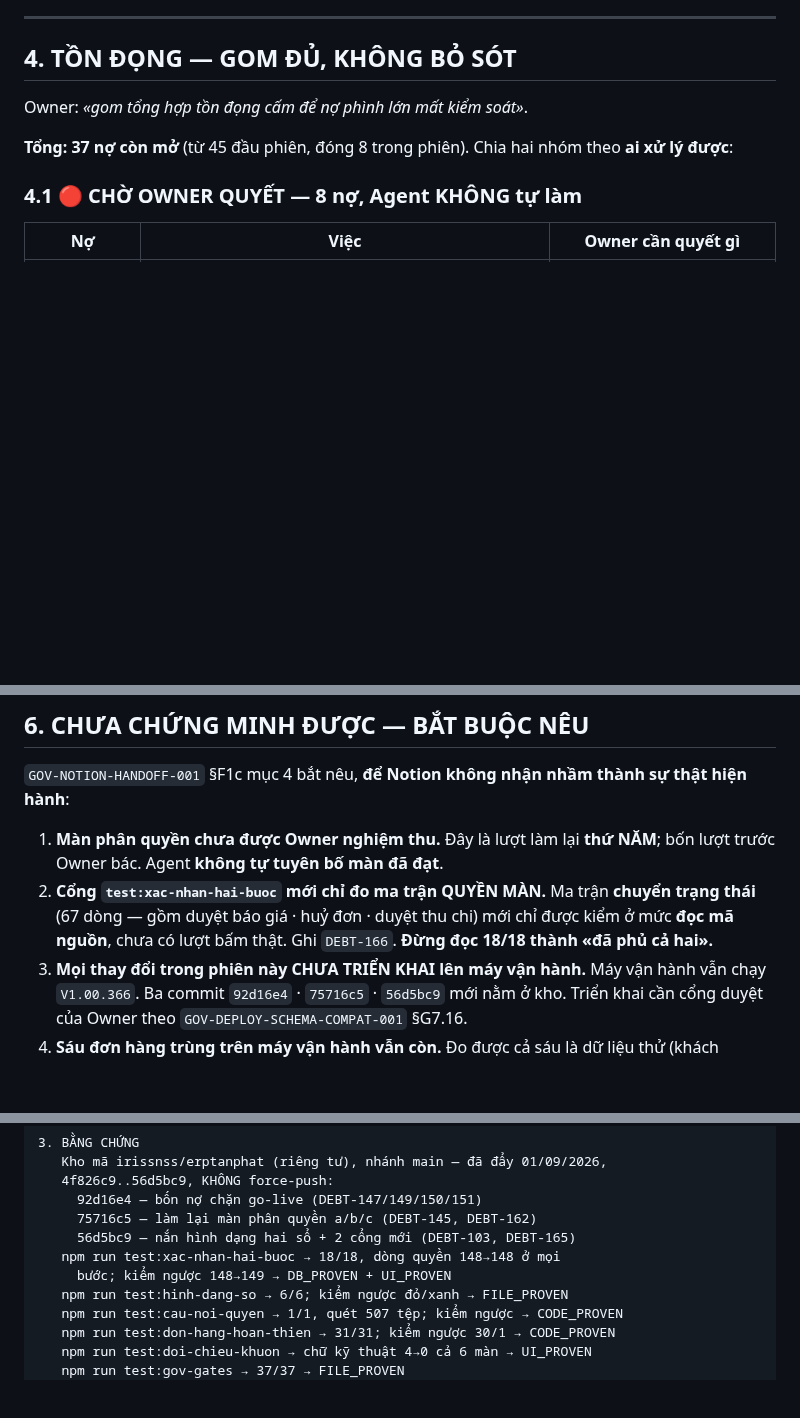
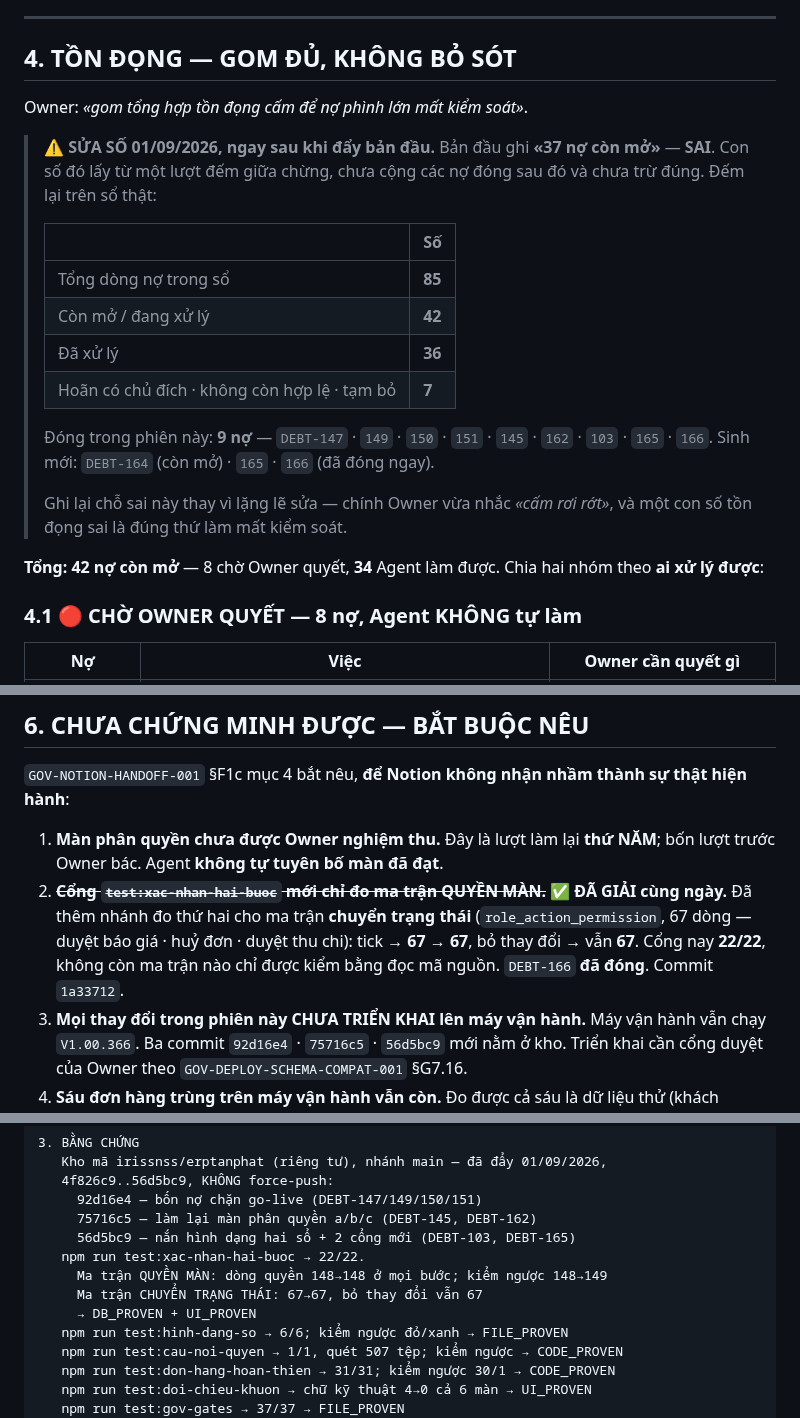
Before and after one commit to irissnss/Baocaoerptanphat, a Markdown page: TONG-LUC-PHIEN-01-09-2026-VA-GOI-BAN-GIAO-NOTION.md, 3 parts joined by grey strips. Drawn GitHub-style; blank space fills up the shorter version.

Commit message:
docs: SUA SO LIEU TON DONG — 37 la SAI, dung la 42 (+ dong DEBT-166)
Ban dau ghi «37 no con mo». Dem lai tren so that: tong 85 dong no —
42 con mo · 36 da xu ly · 7 hoan/khong con hop le/tam bo.
Con so 37 lay tu mot luot dem giua chung, chua cong cac no dong sau do.

Ghi lai cho sai nay THAY VI lang le sua — chinh Owner vua nhac «cam roi
rot», va mot con so ton dong sai la dung thu lam mat kiem soat.

Kem: DEBT-166 da DONG cung ngay (commit 1a33712 kho ma nguon). Cong
test:xac-nhan-hai-buoc nay 22/22, phu CA HAI ma tran:
  quyen man       148 -> 148
  chuyen trang thai 67 -> 67
Muc «CHUA CHUNG MINH DUOC» da bo dong noi ve DEBT-166.

test:report-gate: 1/1 PASS.

Co-Authored-By: Claude Opus 5 (1M context) <noreply@anthropic.com>

```diff
--- a/TONG-LUC-PHIEN-01-09-2026-VA-GOI-BAN-GIAO-NOTION.md
+++ b/TONG-LUC-PHIEN-01-09-2026-VA-GOI-BAN-GIAO-NOTION.md
@@ -194,7 +194,24 @@ liệu**. Phát hiện bằng cách đếm lại, không phải bằng may mắn
 
 Owner: *«gom tổng hợp tồn đọng cấm để nợ phình lớn mất kiểm soát»*.
 
-**Tổng: 37 nợ còn mở** (từ 45 đầu phiên, đóng 8 trong phiên).
+> ⚠️ **SỬA SỐ 01/09/2026, ngay sau khi đẩy bản đầu.** Bản đầu ghi **«37 nợ còn mở»** —
+> **SAI**. Con số đó lấy từ một lượt đếm giữa chừng, chưa cộng các nợ đóng sau đó và
+> chưa trừ đúng. Đếm lại trên sổ thật:
+>
+> | | Số |
+> |---|---|
+> | Tổng dòng nợ trong sổ | **85** |
+> | Còn mở / đang xử lý | **42** |
+> | Đã xử lý | **36** |
+> | Hoãn có chủ đích · không còn hợp lệ · tạm bỏ | **7** |
+>
+> Đóng trong phiên này: **9 nợ** — `DEBT-147` · `149` · `150` · `151` · `145` · `162` ·
+> `103` · `165` · `166`. Sinh mới: `DEBT-164` (còn mở) · `165` · `166` (đã đóng ngay).
+>
+> Ghi lại chỗ sai này thay vì lặng lẽ sửa — chính Owner vừa nhắc *«cấm rơi rớt»*, và
+> một con số tồn đọng sai là đúng thứ làm mất kiểm soát.
+
+**Tổng: 42 nợ còn mở** — 8 chờ Owner quyết, **34** Agent làm được.
 Chia hai nhóm theo **ai xử lý được**:
 
 ### 4.1 🔴 CHỜ OWNER QUYẾT — 8 nợ, Agent KHÔNG tự làm
@@ -260,10 +277,11 @@ hiện hành**:
 
 1. **Màn phân quyền chưa được Owner nghiệm thu.** Đây là lượt làm lại **thứ NĂM**; bốn
    lượt trước Owner bác. Agent **không tự tuyên bố màn đã đạt**.
-2. **Cổng `test:xac-nhan-hai-buoc` mới chỉ đo ma trận QUYỀN MÀN.** Ma trận **chuyển
-   trạng thái** (67 dòng — gồm duyệt báo giá · huỷ đơn · duyệt thu chi) mới chỉ được
-   kiểm ở mức **đọc mã nguồn**, chưa có lượt bấm thật. Ghi `DEBT-166`.
-   **Đừng đọc 18/18 thành «đã phủ cả hai».**
+2. ~~**Cổng `test:xac-nhan-hai-buoc` mới chỉ đo ma trận QUYỀN MÀN.**~~
+   ✅ **ĐÃ GIẢI cùng ngày.** Đã thêm nhánh đo thứ hai cho ma trận **chuyển trạng thái**
+   (`role_action_permission`, 67 dòng — duyệt báo giá · huỷ đơn · duyệt thu chi):
+   tick → **67 → 67**, bỏ thay đổi → vẫn **67**. Cổng nay **22/22**, không còn ma trận
+   nào chỉ được kiểm bằng đọc mã nguồn. `DEBT-166` **đã đóng**. Commit `1a33712`.
 3. **Mọi thay đổi trong phiên này CHƯA TRIỂN KHAI lên máy vận hành.** Máy vận hành vẫn
    chạy `V1.00.366`. Ba commit `92d16e4` · `75716c5` · `56d5bc9` mới nằm ở kho.
    Triển khai cần cổng duyệt của Owner theo `GOV-DEPLOY-SCHEMA-COMPAT-001` §G7.16.
@@ -369,8 +387,10 @@ loại được phép theo `GOV-PUBLIC-SAFE-001` §J1.*
      92d16e4 — bốn nợ chặn go-live (DEBT-147/149/150/151)
      75716c5 — làm lại màn phân quyền a/b/c (DEBT-145, DEBT-162)
      56d5bc9 — nắn hình dạng hai sổ + 2 cổng mới (DEBT-103, DEBT-165)
-   npm run test:xac-nhan-hai-buoc → 18/18, dòng quyền 148→148 ở mọi
-     bước; kiểm ngược 148→149 → DB_PROVEN + UI_PROVEN
+   npm run test:xac-nhan-hai-buoc → 22/22.
+     Ma trận QUYỀN MÀN: dòng quyền 148→148 ở mọi bước; kiểm ngược 148→149
+     Ma trận CHUYỂN TRẠNG THÁI: 67→67, bỏ thay đổi vẫn 67
+     → DB_PROVEN + UI_PROVEN
    npm run test:hinh-dang-so → 6/6; kiểm ngược đỏ/xanh → FILE_PROVEN
    npm run test:cau-noi-quyen → 1/1, quét 507 tệp; kiểm ngược → CODE_PROVEN
    npm run test:don-hang-hoan-thien → 31/31; kiểm ngược 30/1 → CODE_PROVEN
```
Also changed, not shown: other parts of TONG-LUC-PHIEN-01-09-2026-VA-GOI-BAN-GIAO-NOTION.md (+4 -6 lines).
